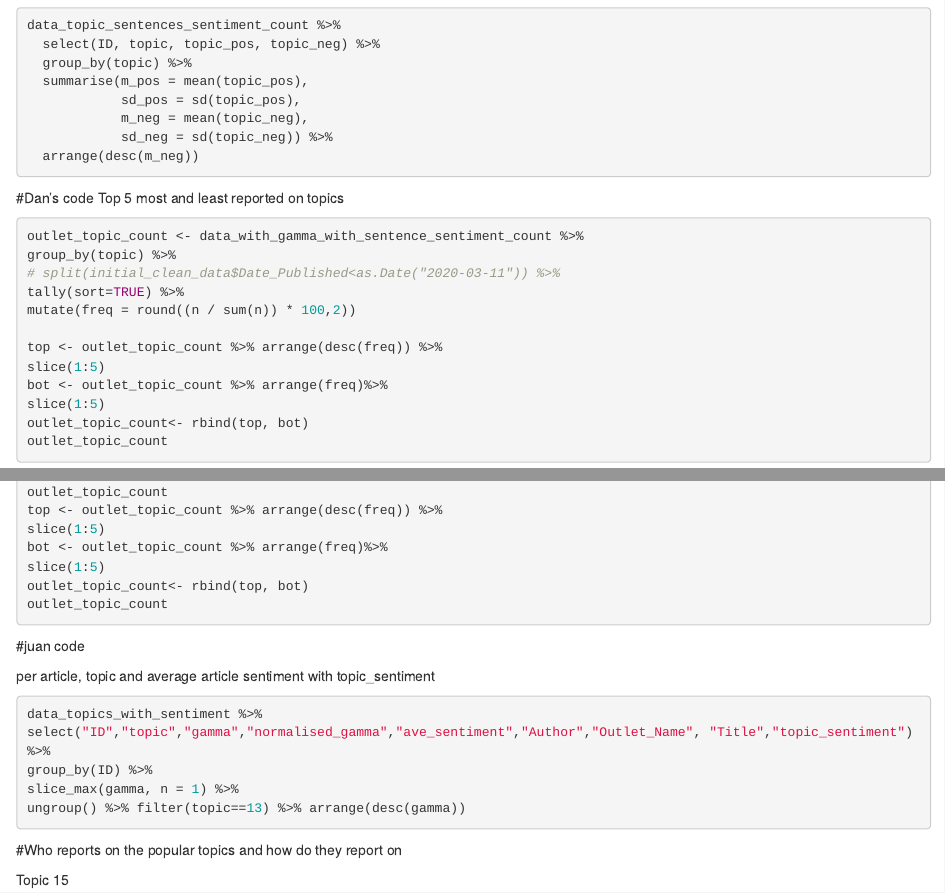
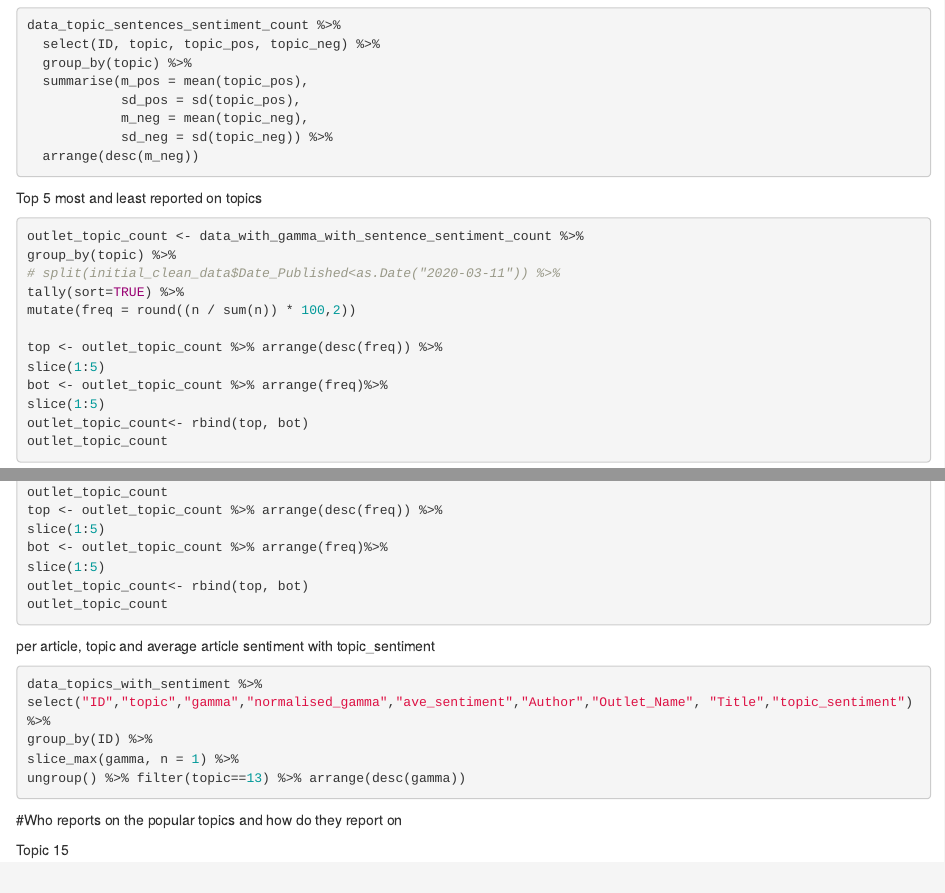
Before and after one commit to jjmoller/honours-project, an R Markdown document (analysis.Rmd): the page in a window 1100 px wide, from 16250 px down, and a second part further down, joined at a grey line. Rendered offline with R 4.5, knitr and Pandoc, with nearby package versions; the code chunks are not run, so their results and figures are left out.

Commit message:
Update analysis.Rmd

````diff
--- a/analysis.Rmd
+++ b/analysis.Rmd
@@ -966,7 +966,6 @@ data_topic_sentences_sentiment_count %>%
   arrange(desc(m_neg))
 ```
 
-#Dan's code
 Top 5 most and least reported on topics
 ```{r}
 outlet_topic_count <- data_with_gamma_with_sentence_sentiment_count %>%
@@ -1002,8 +1001,6 @@ slice(1:5)
 outlet_topic_count<- rbind(top, bot)
 outlet_topic_count
 ```
-
-#juan code
 
 
 per article, topic and average article sentiment with topic_sentiment
````
